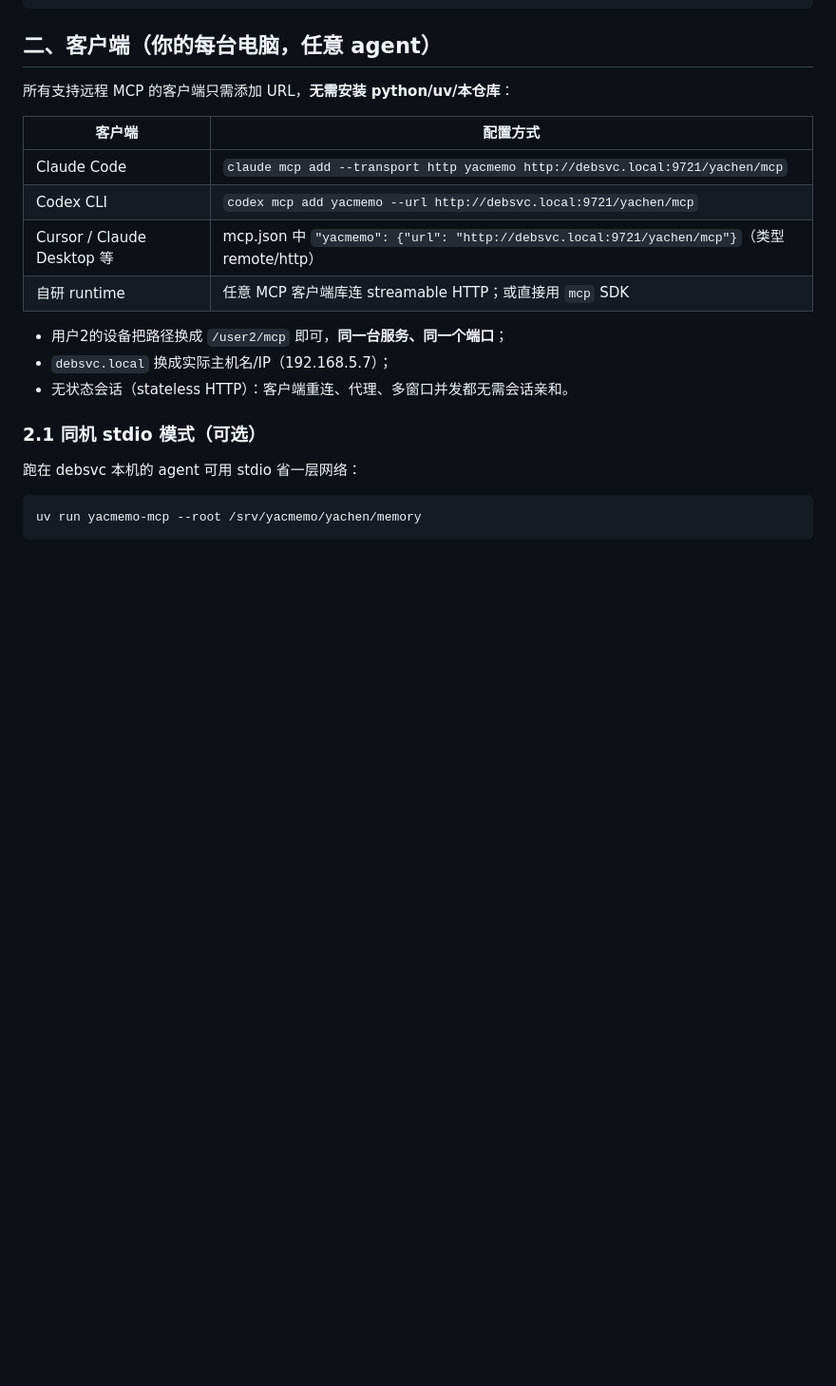
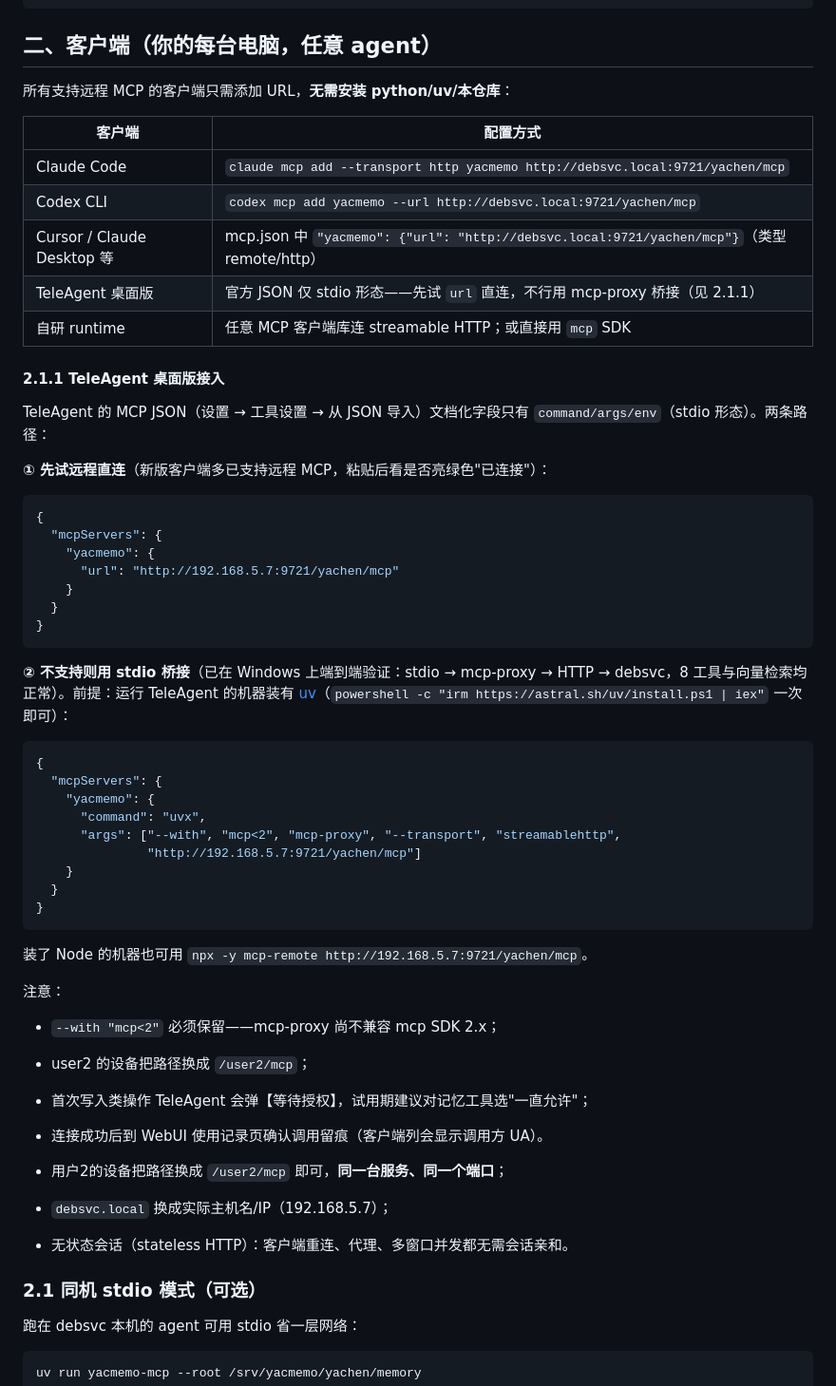
Before and after one commit to agent-memory-atlas-archive/yachen4ever--yacmemo, a Markdown page: docs/05-deployment.md, the part around the change. Shown at 95% size. Drawn GitHub-style; blank space fills up the shorter version.

Commit message:
docs: TeleAgent 桌面版 MCP 接入指南（url 直连尝试 + 已验证的 mcp-proxy stdio 桥接）

````diff
--- a/docs/05-deployment.md
+++ b/docs/05-deployment.md
@@ -80,7 +80,47 @@ systemctl enable --now yacmemo
 | Claude Code | `claude mcp add --transport http yacmemo http://debsvc.local:9721/yachen/mcp` |
 | Codex CLI | `codex mcp add yacmemo --url http://debsvc.local:9721/yachen/mcp` |
 | Cursor / Claude Desktop 等 | mcp.json 中 `"yacmemo": {"url": "http://debsvc.local:9721/yachen/mcp"}`（类型 remote/http） |
+| TeleAgent 桌面版 | 官方 JSON 仅 stdio 形态——先试 `url` 直连，不行用 mcp-proxy 桥接（见 2.1.1） |
 | 自研 runtime | 任意 MCP 客户端库连 streamable HTTP；或直接用 `mcp` SDK |
+
+#### 2.1.1 TeleAgent 桌面版接入
+
+TeleAgent 的 MCP JSON（设置 → 工具设置 → 从 JSON 导入）文档化字段只有 `command/args/env`（stdio 形态）。两条路径：
+
+**① 先试远程直连**（新版客户端多已支持远程 MCP，粘贴后看是否亮绿色"已连接"）：
+
+```json
+{
+  "mcpServers": {
+    "yacmemo": {
+      "url": "http://192.168.5.7:9721/yachen/mcp"
+    }
+  }
+}
+```
+
+**② 不支持则用 stdio 桥接**（已在 Windows 上端到端验证：stdio → mcp-proxy → HTTP → debsvc，8 工具与向量检索均正常）。前提：运行 TeleAgent 的机器装有 [uv](https://docs.astral.sh/uv/)（`powershell -c "irm https://astral.sh/uv/install.ps1 | iex"` 一次即可）：
+
+```json
+{
+  "mcpServers": {
+    "yacmemo": {
+      "command": "uvx",
+      "args": ["--with", "mcp<2", "mcp-proxy", "--transport", "streamablehttp",
+               "http://192.168.5.7:9721/yachen/mcp"]
+    }
+  }
+}
+```
+
+装了 Node 的机器也可用 `npx -y mcp-remote http://192.168.5.7:9721/yachen/mcp`。
+
+注意：
+
+- `--with "mcp<2"` 必须保留——mcp-proxy 尚不兼容 mcp SDK 2.x；
+- user2 的设备把路径换成 `/user2/mcp`；
+- 首次写入类操作 TeleAgent 会弹【等待授权】，试用期建议对记忆工具选"一直允许"；
+- 连接成功后到 WebUI 使用记录页确认调用留痕（客户端列会显示调用方 UA）。
 
 - 用户2的设备把路径换成 `/user2/mcp` 即可，**同一台服务、同一个端口**；
 - `debsvc.local` 换成实际主机名/IP（192.168.5.7）；
````
